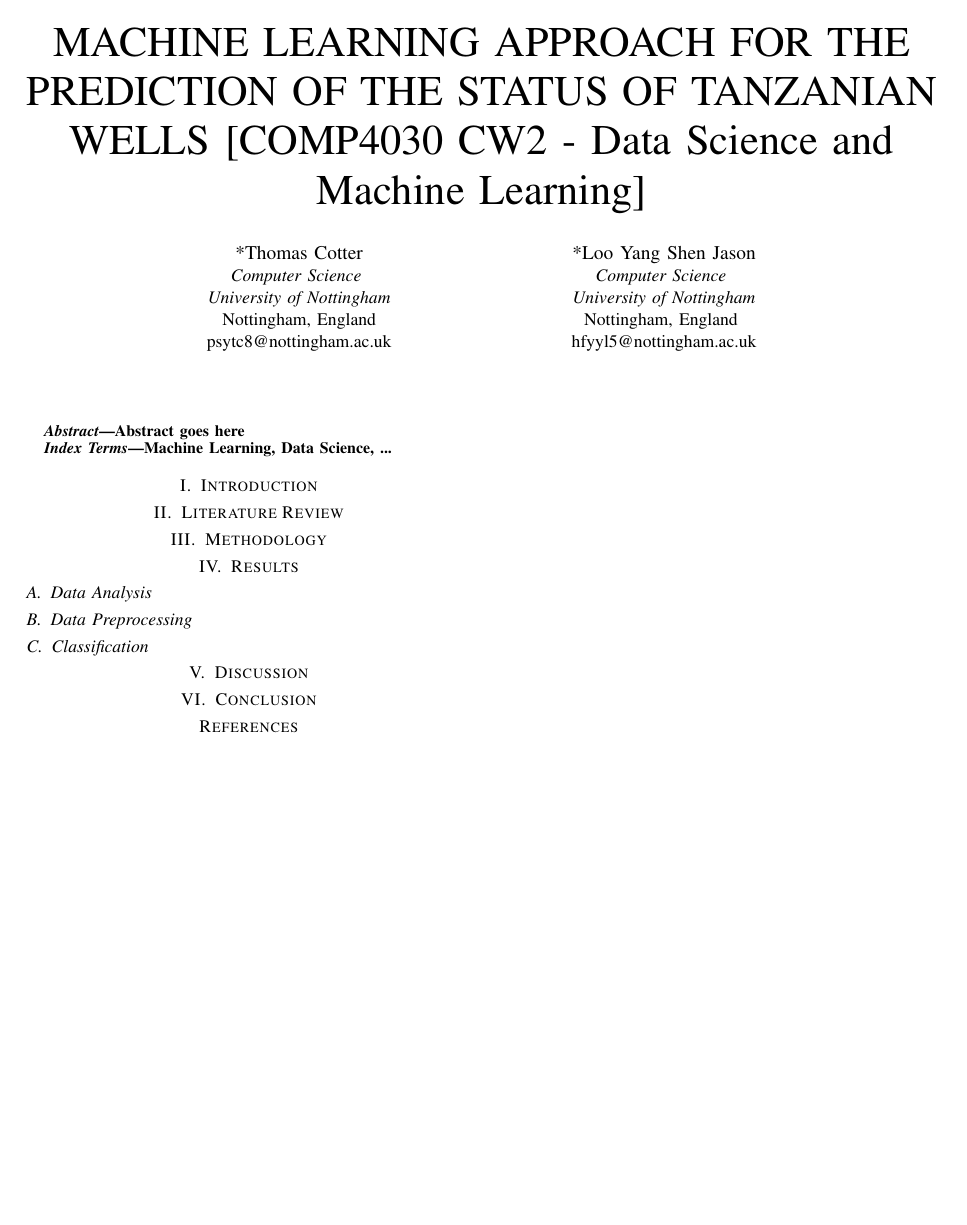
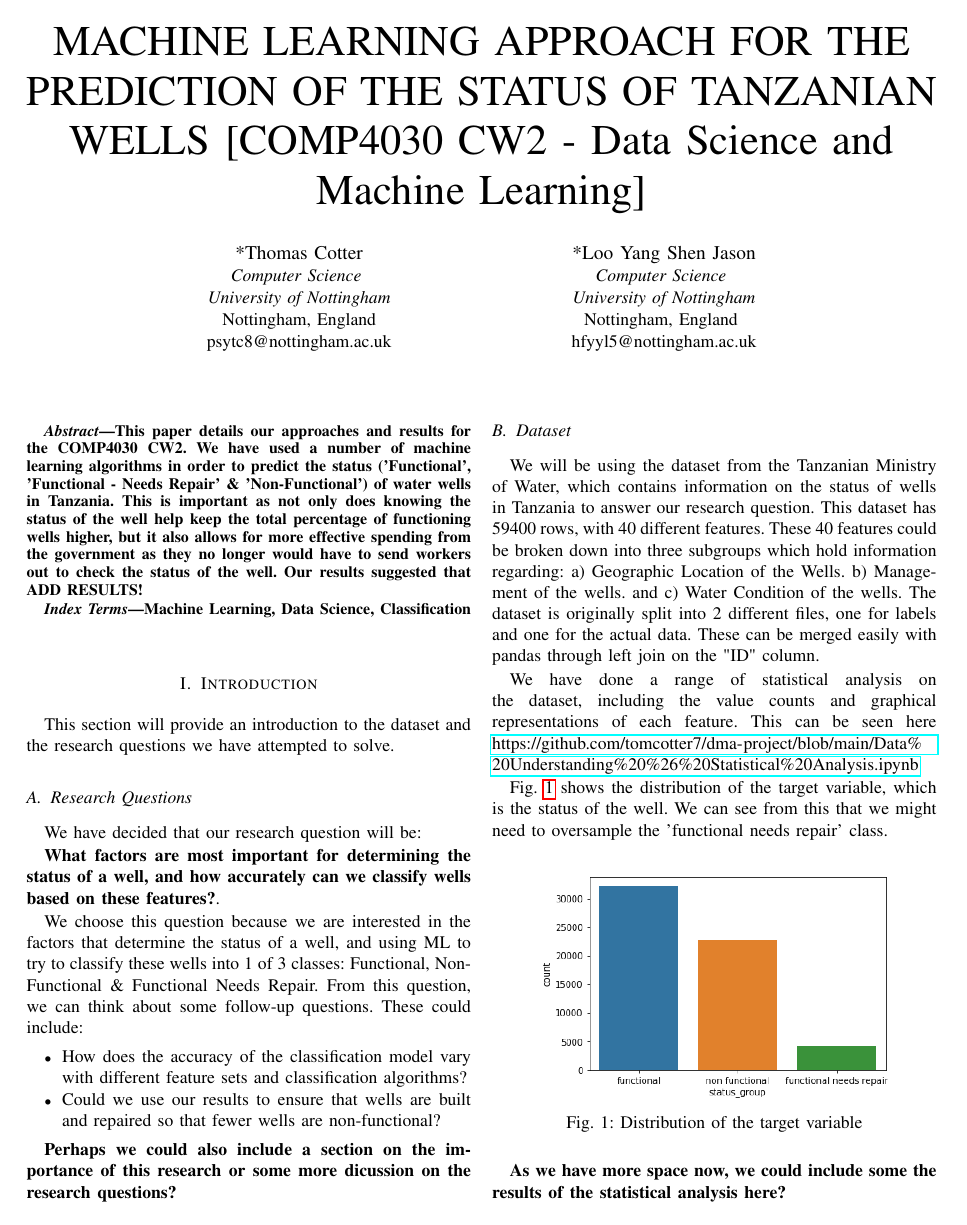
Before and after one commit to JasonErwin/dma-project, a LaTeX paper (reports/main_report/COMP4030_CW2_REPORT.tex): the whole page before the commit and page 1 of 2 after it. Compiled offline with pdfLaTeX; a missing font is replaced by an installed copy or a similar font; a LaTeX package or settings file that is missing is left out.

Commit message:
some intial work copying over the interim report to main report

```diff
--- a/reports/main_report/COMP4030_CW2_REPORT.tex
+++ b/reports/main_report/COMP4030_CW2_REPORT.tex
@@ -3,12 +3,15 @@
 % The preceding line is only needed to identify funding in the first footnote. If that is unneeded, please comment it out.
 \usepackage{cite}
 \usepackage{amsmath,amssymb,amsfonts}
+\usepackage[T1]{fontenc}
 \usepackage{algorithmic}
+\usepackage{amsmath,amssymb,amsfonts}
 \usepackage{graphicx}
 \usepackage{subfig}
 \usepackage{textcomp}
 \usepackage{xcolor}
 \usepackage{listings}
+\usepackage{hyperref}
 \def\BibTeX{{\rm B\kern-.05em{\sc i\kern-.025em b}\kern-.08em
     T\kern-.1667em\lower.7ex\hbox{E}\kern-.125emX}}
 \begin{document}
@@ -32,14 +35,49 @@ hfyyl5@nottingham.ac.uk}
 \maketitle
 
 \begin{abstract}
-  Abstract goes here
+  This paper details our approaches and results for the COMP4030 CW2. We have used a number of machine learning algorithms in order to predict the status ('Functional', 'Functional - Needs Repair' \& 'Non-Functional') of water wells in Tanzania. This is important as not only does knowing the status of the well help keep the total percentage of functioning wells higher, but it also allows for more effective spending from the government as they no longer would have to send workers out to check the status of the well. Our results suggested that \textbf{ADD RESULTS!}
 \end{abstract}
 
 \begin{IEEEkeywords}
-  Machine Learning, Data Science, ...
+  Machine Learning, Data Science, Classification
 \end{IEEEkeywords}
 
 \section{Introduction}
+
+This section will provide an introduction to the dataset and the research questions we have attempted to solve.
+
+\subsection{Research Questions}
+
+We have decided that our research question will be:
+
+\textbf{What factors are most important for determining the status of a well, and how accurately can we classify wells based on these features?}.
+
+We choose this question because we are interested in the factors that determine the status of a well, and using ML to try to classify these wells into 1 of 3 classes: Functional, Non-Functional \& Functional Needs Repair. From this question, we can think about some follow-up questions. These could include:
+    \begin{itemize}
+        \item How does the accuracy of the classification model vary with different feature sets and classification algorithms?
+        \item Could we use our results to ensure that wells are built and repaired so that fewer wells are non-functional?
+    \end{itemize}
+
+\textbf{Perhaps we could also include a section on the importance of this research or some more dicussion on the research questions?}
+
+\subsection{Dataset}
+
+We will be using the dataset from the Tanzanian Ministry of Water, which contains information on the status of wells in Tanzania to answer our research question. This dataset has 59400 rows, with 40 different features. These 40 features could be broken down into three subgroups which hold information regarding: a) Geographic Location of the Wells. b) Management of the wells. and c) Water Condition of the wells. The dataset is originally split into 2 different files, one for labels and one for the actual data. These can be merged easily with pandas through left join on the "ID" column.
+
+
+We have done a range of statistical analysis on the dataset, including the value counts and graphical representations of each feature. This can be seen here \url{https://github.com/tomcotter7/dma-project/blob/main/Data%20Understanding%20%26%20Statistical%20Analysis.ipynb}
+
+Fig. \ref{fig:status_groups} shows the distribution of the target variable, which is the status of the well. We can see from this that we might need to oversample the 'functional needs repair' class.
+
+\begin{figure}[h]
+    \centering
+    \includegraphics[scale=0.5]{figures/status_groups.png}
+    \caption{Distribution of the target variable}
+    \label{fig:status_groups}
+\end{figure}
+
+
+\textbf{As we have more space now, we could include some the results of the statistical analysis here?}
 
 \section{Literature Review}
 
```
Also changed, not shown: reports/main_report/COMP4030_CW2_REPORT.pdf, reports/main_report/figures/status_groups.png (added), reports/main_report/COMP4030_CW2_REPORT.tex (1 more changed lines).
